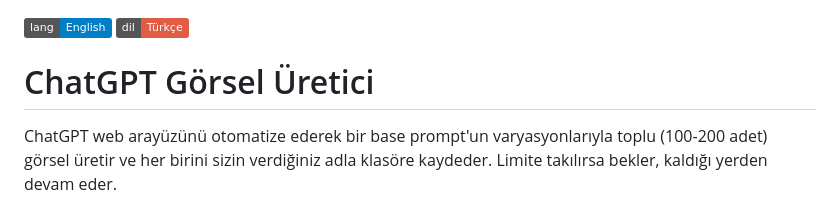
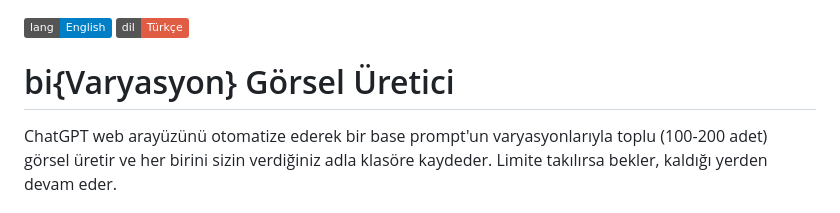
Before and after one commit to firatcihan/continuous-image-generator, a Markdown page: README.tr.md, the part around the change. Rendered like a GitHub page; badges without logos.

Commit message:
Update project name in Turkish README

```diff
--- a/README.tr.md
+++ b/README.tr.md
@@ -1,6 +1,6 @@
 [![EN](https://img.shields.io/badge/lang-English-blue.svg)](README.md) [![TR](https://img.shields.io/badge/dil-T%C3%BCrk%C3%A7e-red.svg)](README.tr.md)
 
-# ChatGPT Görsel Üretici
+# bi{Varyasyon} Görsel Üretici
 
 ChatGPT web arayüzünü otomatize ederek bir base prompt'un varyasyonlarıyla
 toplu (100-200 adet) görsel üretir ve her birini sizin verdiğiniz adla klasöre
```
